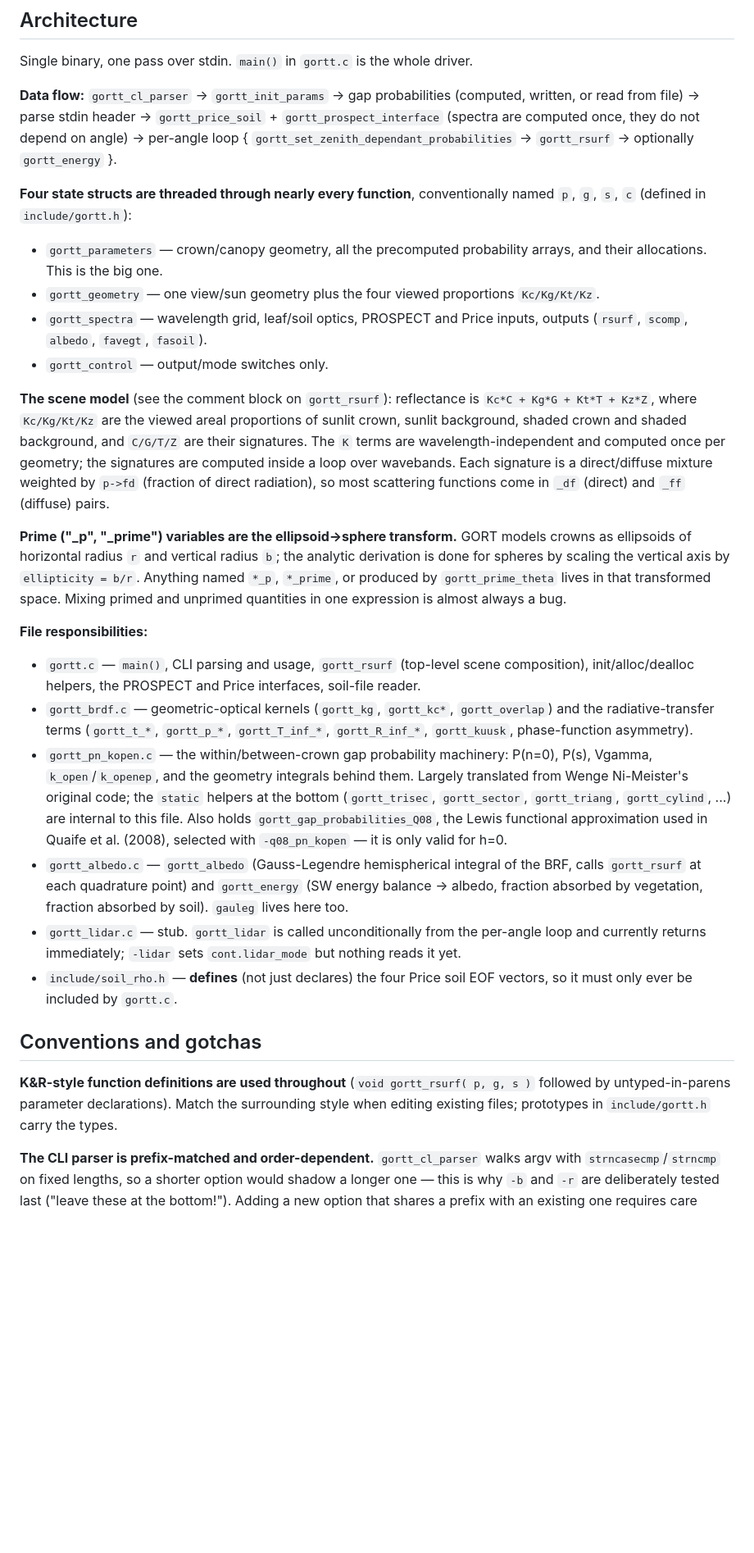
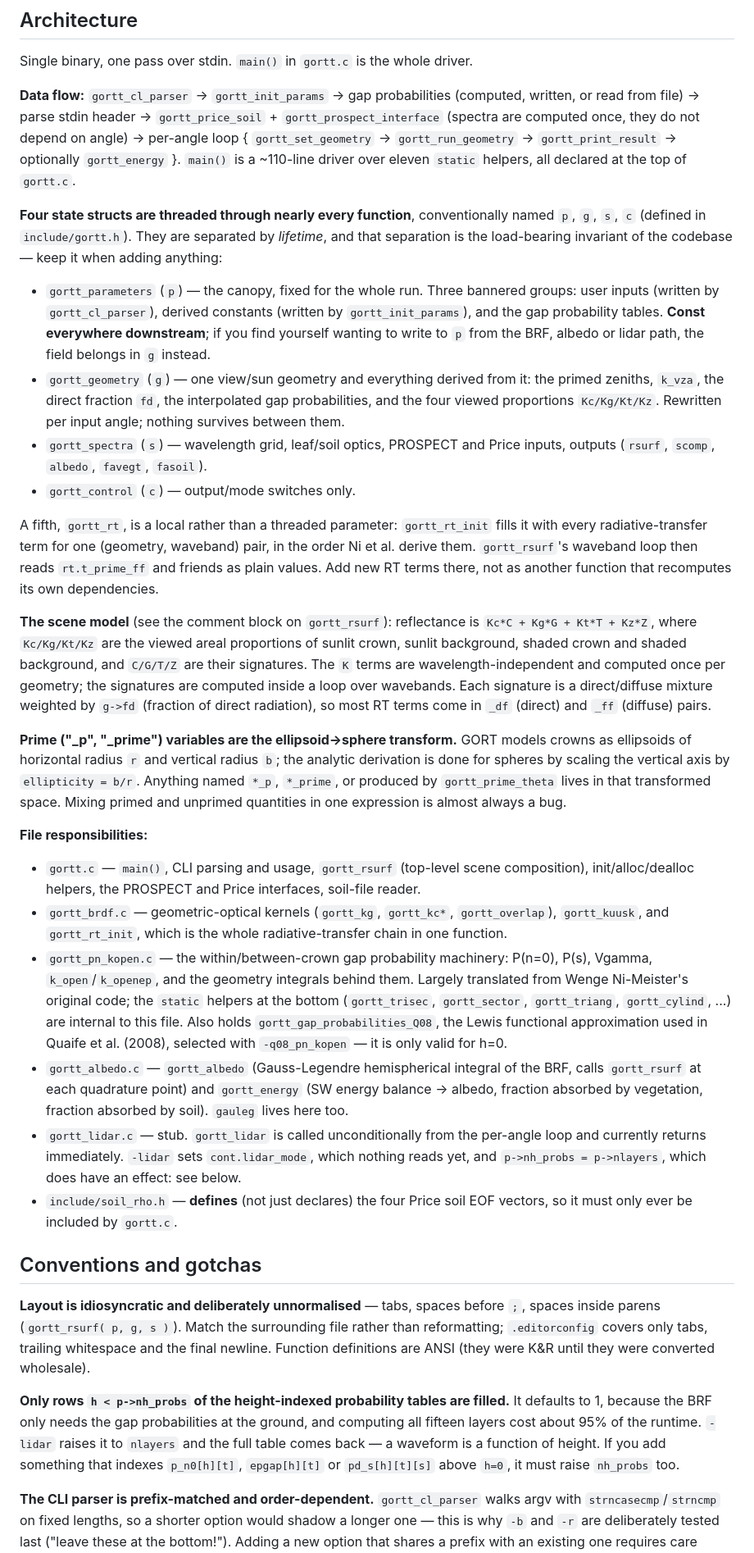
Before and after one commit to tquaife/gort, a Markdown page: CLAUDE.md, the part around one of its changes. Shown at 82% size. GitHub-like rendering; blank space fills up the shorter version.

```diff
--- a/CLAUDE.md
+++ b/CLAUDE.md
@@ -78,24 +81,37 @@ Single binary, one pass over stdin. `main()` in `gortt.c` is the whole driver.
 **Data flow:** `gortt_cl_parser` → `gortt_init_params` → gap probabilities (computed, written,
 or read from file) → parse stdin header → `gortt_price_soil` + `gortt_prospect_interface`
 (spectra are computed once, they do not depend on angle) → per-angle loop
-{ `gortt_set_zenith_dependant_probabilities` → `gortt_rsurf` → optionally `gortt_energy` }.
+{ `gortt_set_geometry` → `gortt_run_geometry` → `gortt_print_result` → optionally
+`gortt_energy` }. `main()` is a ~110-line driver over eleven `static` helpers, all declared at
+the top of `gortt.c`.
 
 **Four state structs are threaded through nearly every function**, conventionally named
-`p`, `g`, `s`, `c` (defined in `include/gortt.h`):
-* `gortt_parameters` — crown/canopy geometry, all the precomputed probability arrays, and
-  their allocations. This is the big one.
-* `gortt_geometry` — one view/sun geometry plus the four viewed proportions `Kc/Kg/Kt/Kz`.
-* `gortt_spectra` — wavelength grid, leaf/soil optics, PROSPECT and Price inputs, outputs
-  (`rsurf`, `scomp`, `albedo`, `favegt`, `fasoil`).
-* `gortt_control` — output/mode switches only.
+`p`, `g`, `s`, `c` (defined in `include/gortt.h`). They are separated by *lifetime*, and that
+separation is the load-bearing invariant of the codebase — keep it when adding anything:
+* `gortt_parameters` (`p`) — the canopy, fixed for the whole run. Three bannered groups:
+  user inputs (written by `gortt_cl_parser`), derived constants (written by
+  `gortt_init_params`), and the gap probability tables. **Const everywhere downstream**; if
+  you find yourself wanting to write to `p` from the BRF, albedo or lidar path, the field
+  belongs in `g` instead.
+* `gortt_geometry` (`g`) — one view/sun geometry and everything derived from it: the primed
+  zeniths, `k_vza`, the direct fraction `fd`, the interpolated gap probabilities, and the four
+  viewed proportions `Kc/Kg/Kt/Kz`. Rewritten per input angle; nothing survives between them.
+* `gortt_spectra` (`s`) — wavelength grid, leaf/soil optics, PROSPECT and Price inputs,
+  outputs (`rsurf`, `scomp`, `albedo`, `favegt`, `fasoil`).
+* `gortt_control` (`c`) — output/mode switches only.
+
+A fifth, `gortt_rt`, is a local rather than a threaded parameter: `gortt_rt_init` fills it with
+every radiative-transfer term for one (geometry, waveband) pair, in the order Ni et al. derive
+them. `gortt_rsurf`'s waveband loop then reads `rt.t_prime_ff` and friends as plain values.
+Add new RT terms there, not as another function that recomputes its own dependencies.
 
 **The scene model** (see the comment block on `gortt_rsurf`): reflectance is
 `Kc*C + Kg*G + Kt*T + Kz*Z`, where `Kc/Kg/Kt/Kz` are the viewed areal proportions of sunlit
 crown, sunlit background, shaded crown and shaded background, and `C/G/T/Z` are their
 signatures. The `K` terms are wavelength-independent and computed once per geometry; the
 signatures are computed inside a loop over wavebands. Each signature is a direct/diffuse
-mixture weighted by `p->fd` (fraction of direct radiation), so most scattering functions come
-in `_df` (direct) and `_ff` (diffuse) pairs.
+mixture weighted by `g->fd` (fraction of direct radiation), so most RT terms come in `_df`
+(direct) and `_ff` (diffuse) pairs.
 
 **Prime ("_p", "_prime") variables are the ellipsoid→sphere transform.** GORT models crowns as
 ellipsoids of horizontal radius `r` and vertical radius `b`; the analytic derivation is done for
@@ -106,9 +122,9 @@ quantities in one expression is almost always a bug.
 **File responsibilities:**
 * `gortt.c` — `main()`, CLI parsing and usage, `gortt_rsurf` (top-level scene composition),
   init/alloc/dealloc helpers, the PROSPECT and Price interfaces, soil-file reader.
-* `gortt_brdf.c` — geometric-optical kernels (`gortt_kg`, `gortt_kc*`, `gortt_overlap`) and the
-  radiative-transfer terms (`gortt_t_*`, `gortt_p_*`, `gortt_T_inf_*`, `gortt_R_inf_*`,
-  `gortt_kuusk`, phase-function asymmetry).
+* `gortt_brdf.c` — geometric-optical kernels (`gortt_kg`, `gortt_kc*`, `gortt_overlap`),
+  `gortt_kuusk`, and `gortt_rt_init`, which is the whole radiative-transfer chain in one
+  function.
 * `gortt_pn_kopen.c` — the within/between-crown gap probability machinery: P(n=0), P(s), Vgamma,
   `k_open`/`k_openep`, and the geometry integrals behind them. Largely translated from
   Wenge Ni-Meister's original code; the `static` helpers at the bottom (`gortt_trisec`,
@@ -119,15 +135,23 @@ quantities in one expression is almost always a bug.
   `gortt_rsurf` at each quadrature point) and `gortt_energy` (SW energy balance → albedo,
   fraction absorbed by vegetation, fraction absorbed by soil). `gauleg` lives here too.
 * `gortt_lidar.c` — stub. `gortt_lidar` is called unconditionally from the per-angle loop and
-  currently returns immediately; `-lidar` sets `cont.lidar_mode` but nothing reads it yet.
+  currently returns immediately. `-lidar` sets `cont.lidar_mode`, which nothing reads yet, and
+  `p->nh_probs = p->nlayers`, which does have an effect: see below.
 * `include/soil_rho.h` — **defines** (not just declares) the four Price soil EOF vectors, so it
   must only ever be included by `gortt.c`.
 
 ## Conventions and gotchas
 
-**K&R-style function definitions are used throughout** (`void gortt_rsurf( p, g, s )` followed by
-untyped-in-parens parameter declarations). Match the surrounding style when editing existing
-files; prototypes in `include/gortt.h` carry the types.
+**Layout is idiosyncratic and deliberately unnormalised** — tabs, spaces before `;`, spaces
+inside parens (`gortt_rsurf( p, g, s )`). Match the surrounding file rather than reformatting;
+`.editorconfig` covers only tabs, trailing whitespace and the final newline. Function
+definitions are ANSI (they were K&R until they were converted wholesale).
+
+**Only rows `h < p->nh_probs` of the height-indexed probability tables are filled.** It
+defaults to 1, because the BRF only needs the gap probabilities at the ground, and computing
+all fifteen layers cost about 95% of the runtime. `-lidar` raises it to `nlayers` and the full
+table comes back — a waveform is a function of height. If you add something that indexes
+`p_n0[h][t]`, `epgap[h][t]` or `pd_s[h][t][s]` above `h=0`, it must raise `nh_probs` too.
 
 **The CLI parser is prefix-matched and order-dependent.** `gortt_cl_parser` walks argv with
 `strncasecmp`/`strncmp` on fixed lengths, so a shorter option would shadow a longer one — this
```
Also changed, not shown: other parts of CLAUDE.md (+27 -14 lines).
